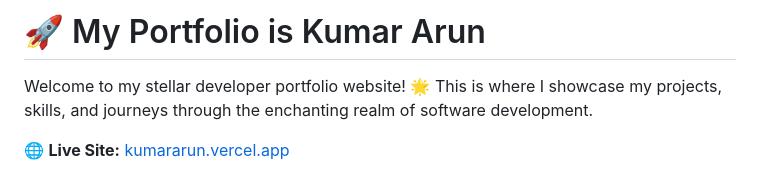
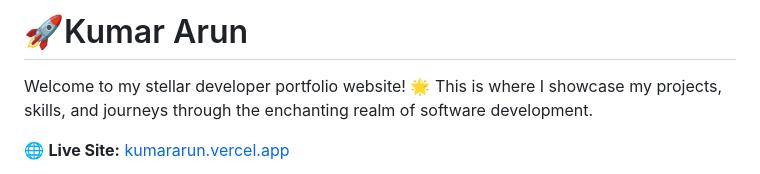
Before and after one commit to ikrarun/ikrarun, a Markdown page: README.md, the part around the change. Drawn GitHub-style.

Commit message:
Update README.md
Signed-off-by: ikrarun <wowdeveloper@protonmail.com>

```diff
--- a/README.md
+++ b/README.md
@@ -1,4 +1,4 @@
-# 🚀 My Portfolio is Kumar Arun
+# 🚀Kumar Arun
 
 Welcome to my stellar developer portfolio website! 🌟 This is where I showcase my projects, skills, and journeys through the enchanting realm of software development.
 
```
